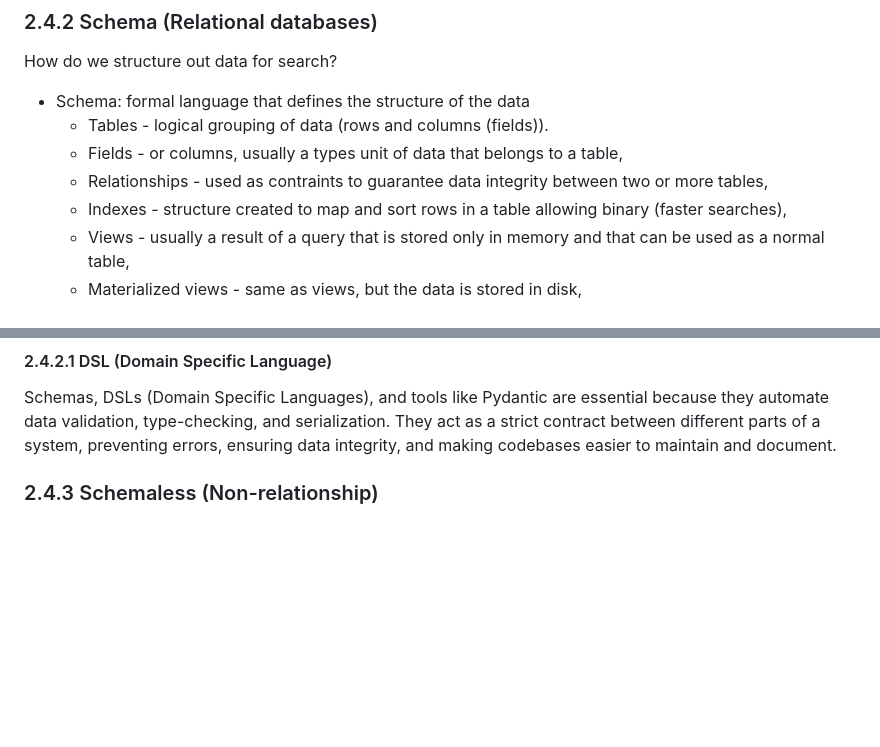
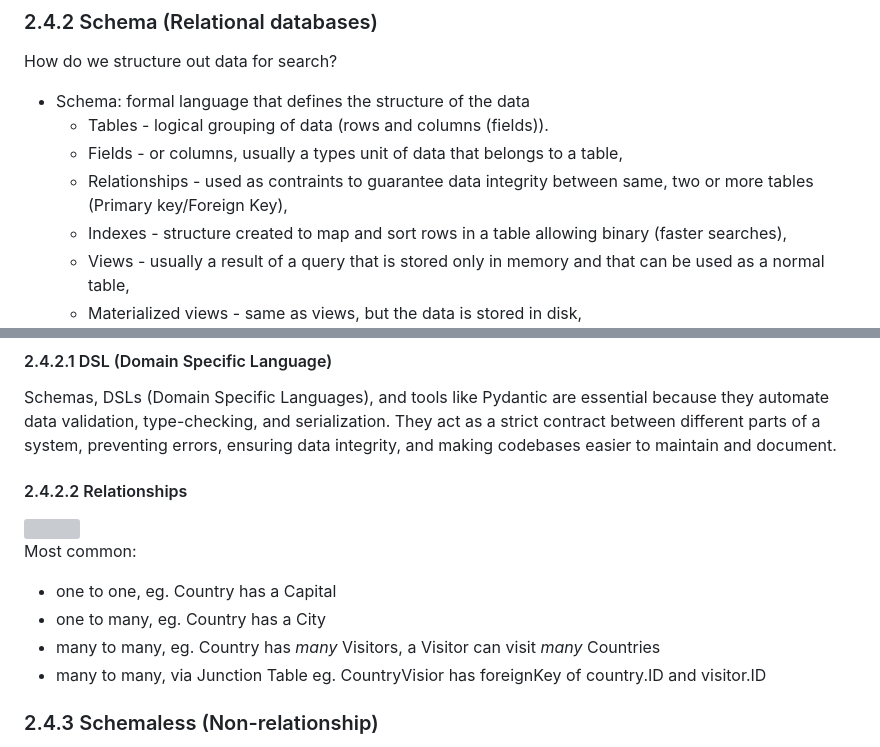
Before and after one commit to ggmartins/training, a Markdown page: dataeng/databricks/README.md, 2 parts joined by grey strips. Drawn GitHub-style; blank space fills up the shorter version; grey boxes are pictures that could not be loaded.

Commit message:
dataeng databricks table relationship

```diff
--- a/dataeng/databricks/README.md
+++ b/dataeng/databricks/README.md
@@ -142,7 +141,7 @@ How do we structure out data for search?
 - Schema: formal language that defines the structure of the data
   - Tables - logical grouping of data (rows and columns (fields)).
   - Fields - or columns, usually a types unit of data that belongs to a table,
-  - Relationships - used as contraints to guarantee data integrity between two or more tables,
+  - Relationships - used as contraints to guarantee data integrity between same, two or more tables (Primary key/Foreign Key),
   - Indexes - structure created to map and sort rows in a table allowing binary (faster searches),
   - Views - usually a result of a query that is stored only in memory and that can be used as a normal table,
   - Materialized views - same as views, but the data is stored in disk,
@@ -163,6 +162,16 @@ Schemas, DSLs (Domain Specific Languages), and tools like Pydantic are essential
 automate data validation, type-checking, and serialization. They act as a strict contract between
 different parts of a system, preventing errors, ensuring data integrity,
 and making codebases easier to maintain and document.
+
+#### 2.4.2.2 Relationships
+
+<img src="https://i.sstatic.net/rb3Ig.jpg" />
+
+Most common:
+- one to one, eg. Country has a Capital
+- one to many, eg. Country has a City
+- many to many, eg. Country has *many* Visitors, a Visitor can visit *many* Countries
+- many to many, via Junction Table eg. CountryVisior has foreignKey of country.ID and visitor.ID
 
 ### 2.4.3 Schemaless (Non-relationship)
 
```
Also changed, not shown: other parts of dataeng/databricks/README.md (+0 -1 lines).
